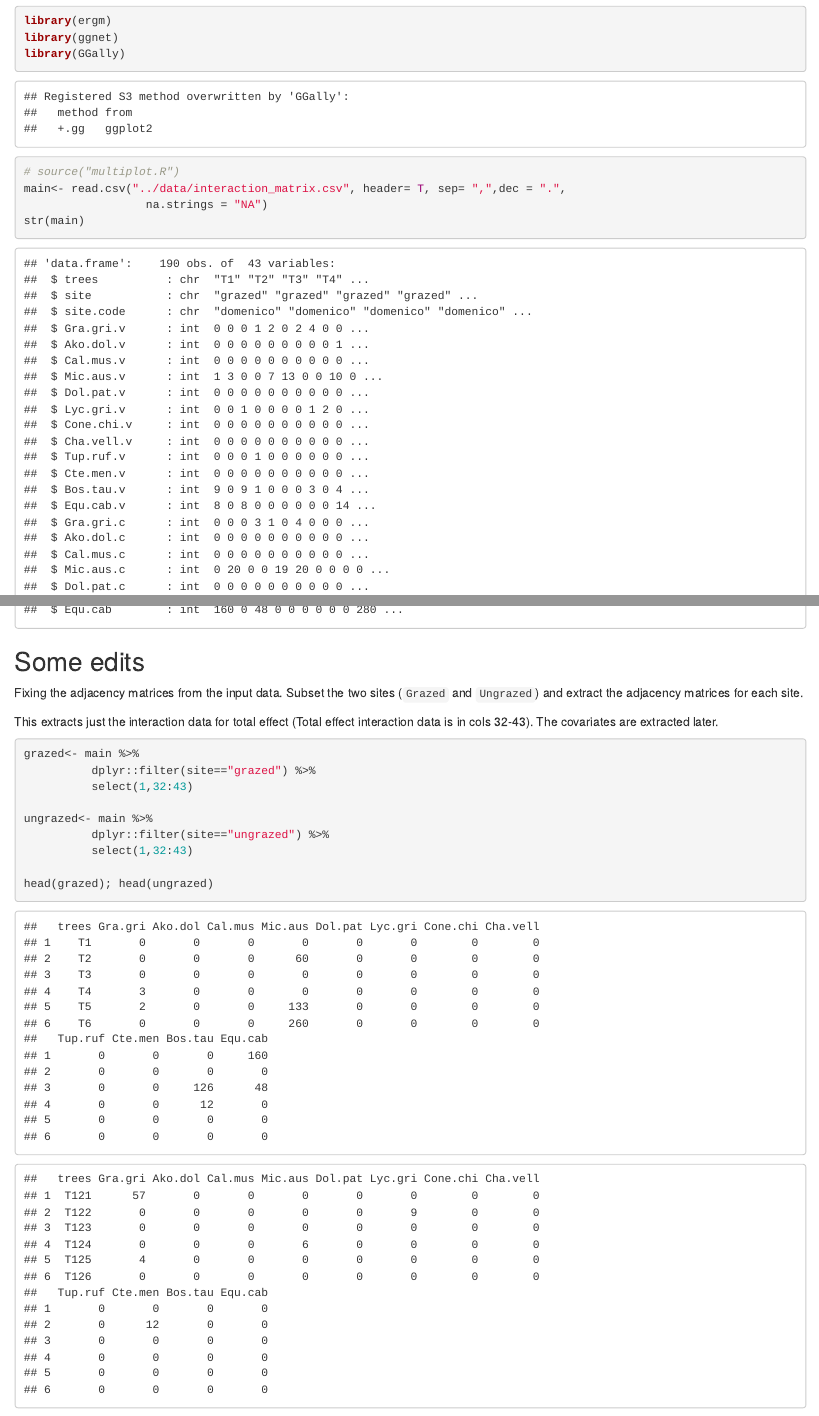
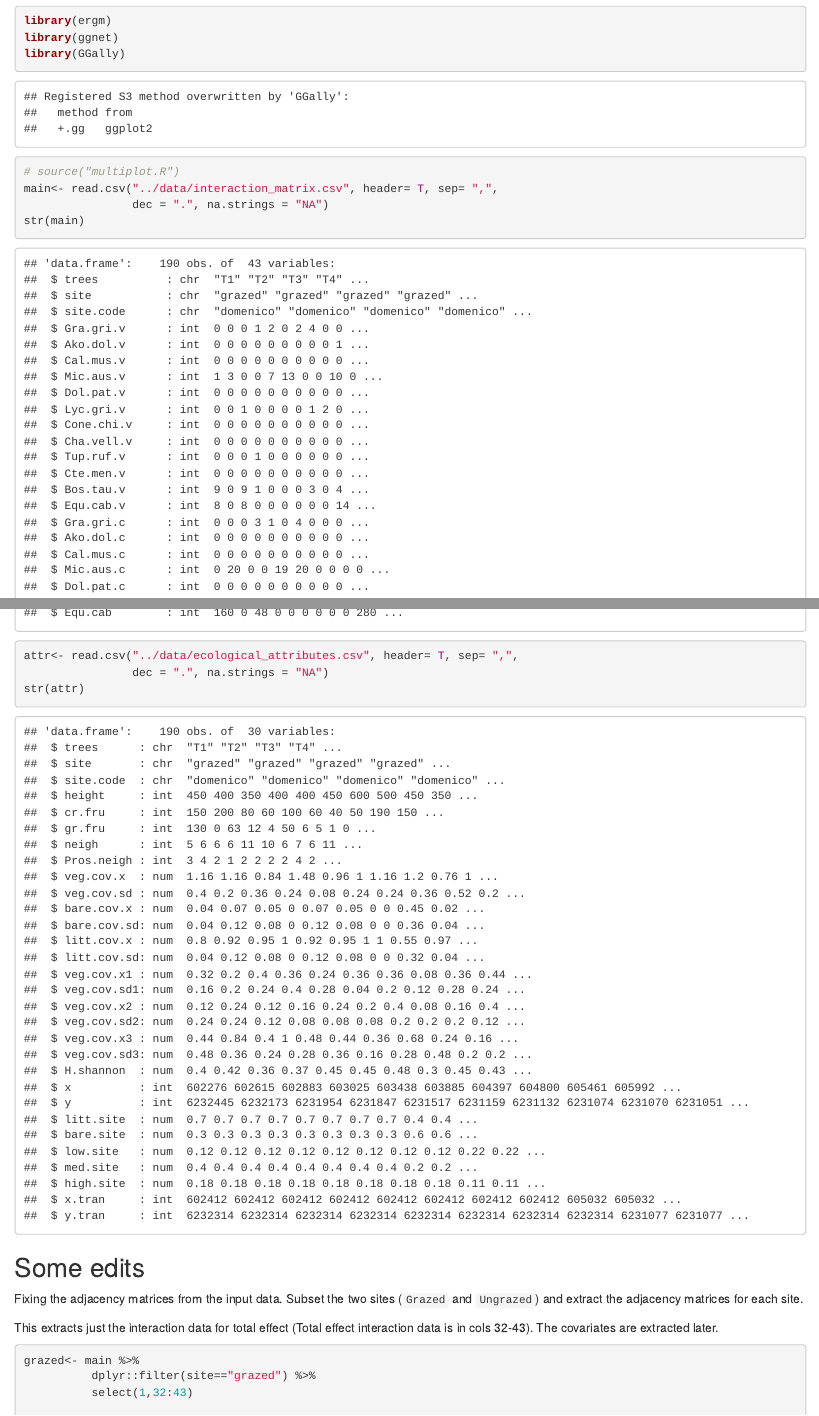
Before and after one commit to PJordano-Lab/MS_Florencia, an R Markdown document (code/fm1.Rmd): the page in a window 1100 px wide, from 1470 px down, and a second part further down, joined at a grey line. Rendered offline with R 4.5, knitr and Pandoc, with nearby package versions; code that draws random numbers runs with fixed seeds of ours; some code elsewhere in the file could not run offline; common packages that the code uses without loading them are loaded.

Commit message:
Input attr file.

````diff
--- a/code/fm1.Rmd
+++ b/code/fm1.Rmd
@@ -24,9 +24,12 @@ library(ergm)
 library(ggnet)
 library(GGally)
 # source("multiplot.R")
-main<- read.csv("../data/interaction_matrix.csv", header= T, sep= ",",dec = ".",
-                  na.strings = "NA")
+main<- read.csv("../data/interaction_matrix.csv", header= T, sep= ",",
+                dec = ".", na.strings = "NA")
 str(main)
+attr<- read.csv("../data/ecological_attributes.csv", header= T, sep= ",",
+                dec = ".", na.strings = "NA")
+str(attr)
 
 ```
 
````
